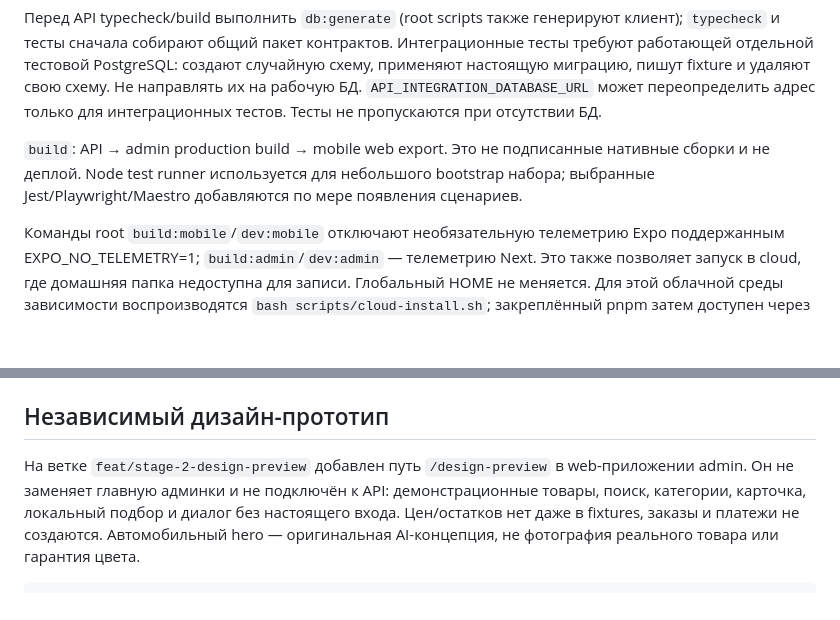
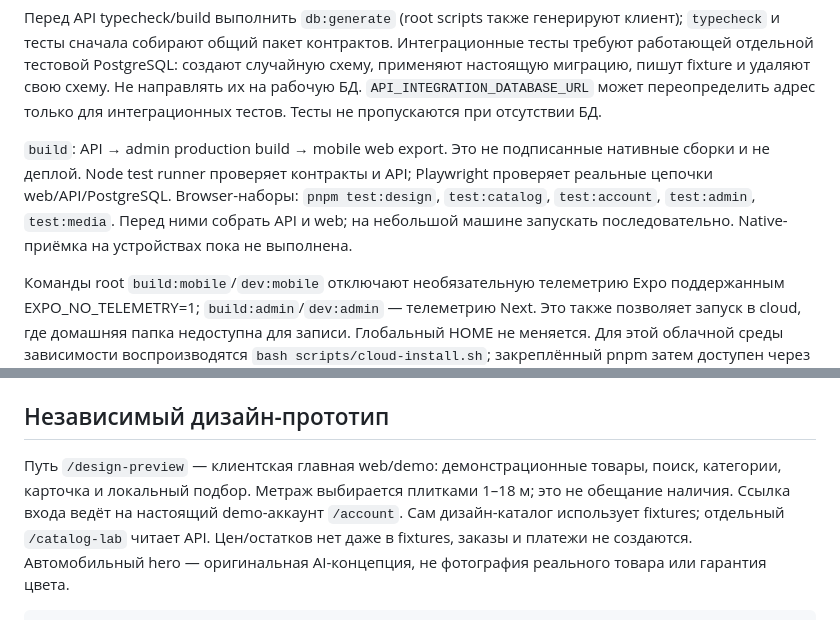
Before and after one commit to ykvlev/vega_mobile, a Markdown page: README.md, 2 parts joined by grey strips. GitHub-like rendering; blank space fills up the shorter version.

```diff
--- a/README.md
+++ b/README.md
@@ -72,8 +81,11 @@ pnpm audit --audit-level high
 адрес только для интеграционных тестов. Тесты не пропускаются при отсутствии БД.
 
 `build`: API → admin production build → mobile web export. Это не подписанные
-нативные сборки и не деплой. Node test runner используется для небольшого bootstrap
-набора; выбранные Jest/Playwright/Maestro добавляются по мере появления сценариев.
+нативные сборки и не деплой. Node test runner проверяет контракты и API;
+Playwright проверяет реальные цепочки web/API/PostgreSQL. Browser-наборы:
+`pnpm test:design`, `test:catalog`, `test:account`, `test:admin`, `test:media`.
+Перед ними собрать API и web; на небольшой машине запускать последовательно.
+Native-приёмка на устройствах пока не выполнена.
 
 Команды root `build:mobile`/`dev:mobile` отключают необязательную телеметрию Expo
 поддержанным EXPO_NO_TELEMETRY=1; `build:admin`/`dev:admin` — телеметрию Next.
@@ -102,9 +114,10 @@ x86_64 и существующего Git HEAD, скачивает закрепл
 
 ## Независимый дизайн-прототип
 
-На ветке `feat/stage-2-design-preview` добавлен путь `/design-preview` в web-приложении
-admin. Он не заменяет главную админки и не подключён к API: демонстрационные товары,
-поиск, категории, карточка, локальный подбор и диалог без настоящего входа.
+Путь `/design-preview` — клиентская главная web/demo: демонстрационные товары,
+поиск, категории, карточка и локальный подбор. Метраж выбирается плитками 1–18 м;
+это не обещание наличия. Ссылка входа ведёт на настоящий demo-аккаунт `/account`.
+Сам дизайн-каталог использует fixtures; отдельный `/catalog-lab` читает API.
 Цен/остатков нет даже в fixtures, заказы и платежи не создаются. Автомобильный hero —
 оригинальная AI-концепция, не фотография реального товара или гарантия цвета.
 
```
Also changed, not shown: other parts of README.md (+24 -4 lines).
